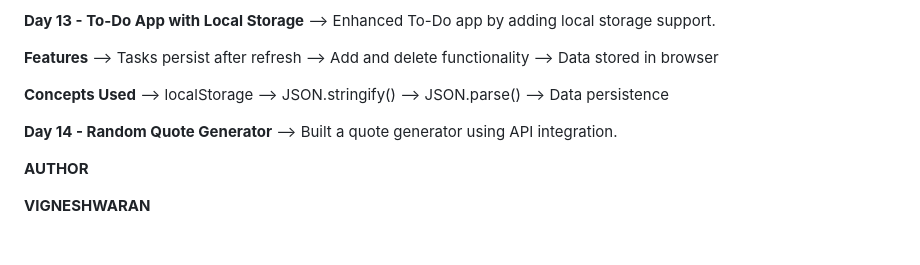
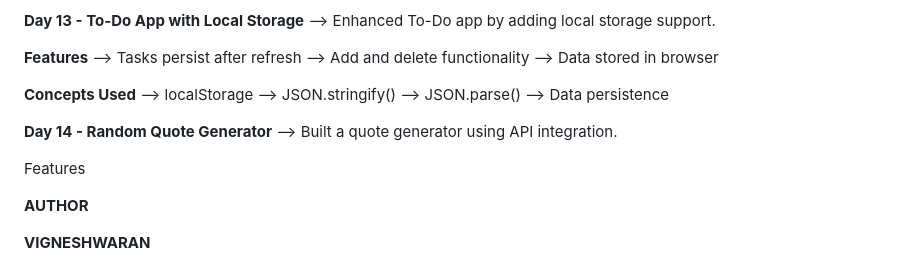
Before and after one commit to Vignesh-blazewolf/Frontend-Learning-Journey, a Markdown page: README.md, the part around the change. GitHub-like rendering; blank space fills up the shorter version.

```diff
--- a/README.md
+++ b/README.md
@@ -143,6 +143,8 @@ The goal of this repository is to maintain consistent development activity while
 **Day 14 - Random Quote Generator**
 --> Built a quote generator using API integration.
 
+Features
+
 **AUTHOR**
 
 **VIGNESHWARAN**
```
